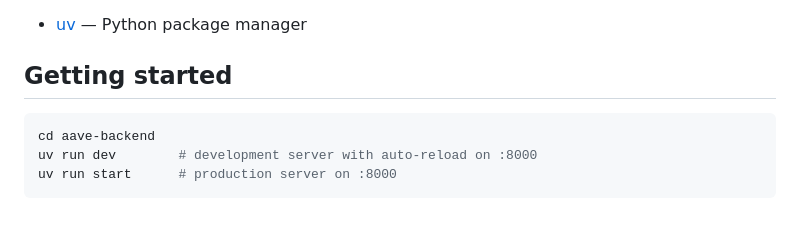
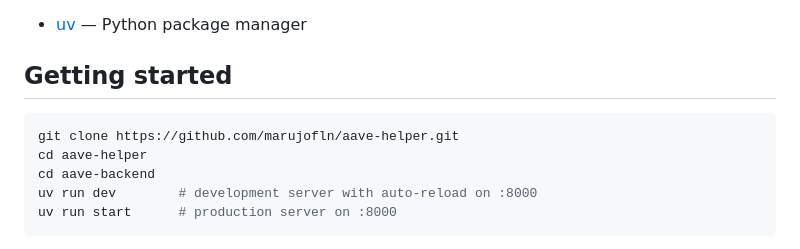
Before and after one commit to marujofln/aave-helper, a Markdown page: README.md, the part around the change. Rendered like a GitHub page; blank space fills up the shorter version.

Commit message:
docs: improve README overview and install instructions

````diff
--- a/README.md
+++ b/README.md
@@ -19,6 +19,8 @@ aave-helper/
 ## Getting started
 
 ```bash
+git clone https://github.com/marujofln/aave-helper.git
+cd aave-helper
 cd aave-backend
 uv run dev        # development server with auto-reload on :8000
 uv run start      # production server on :8000
````
